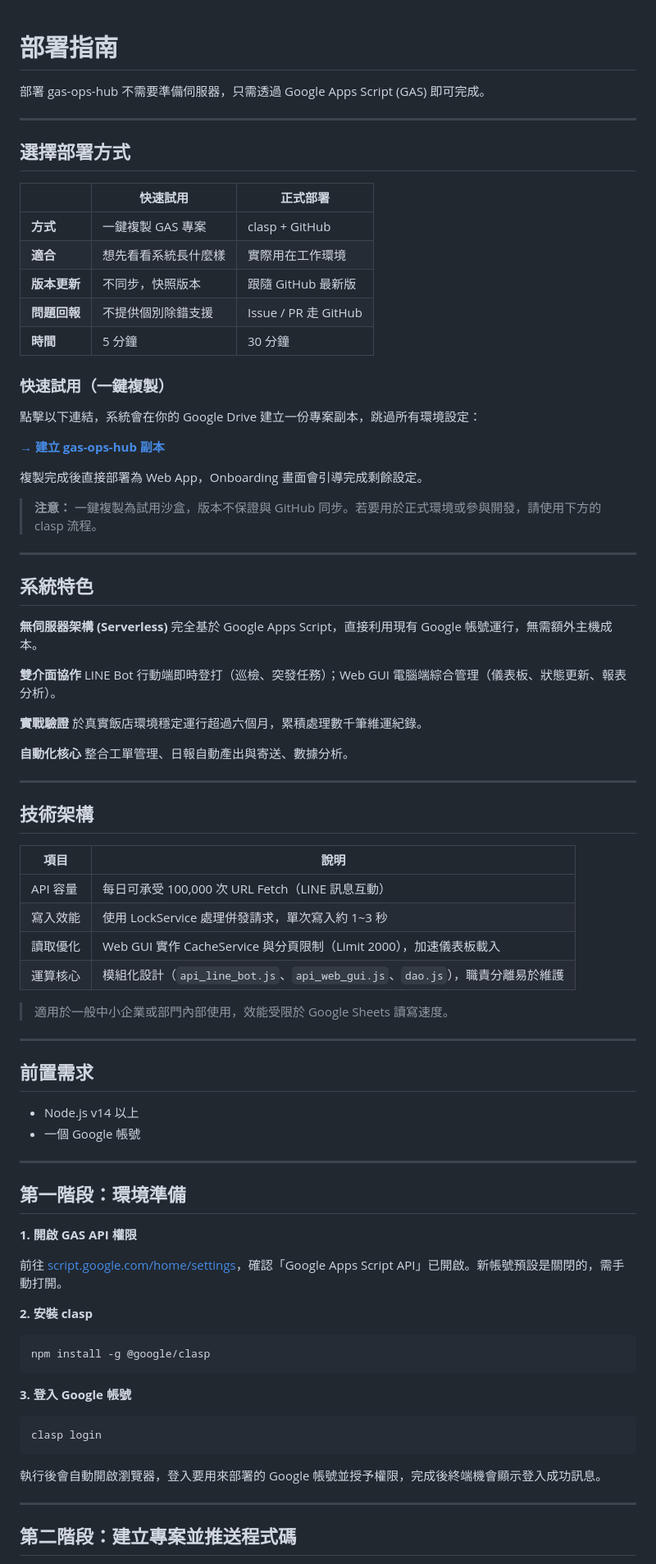
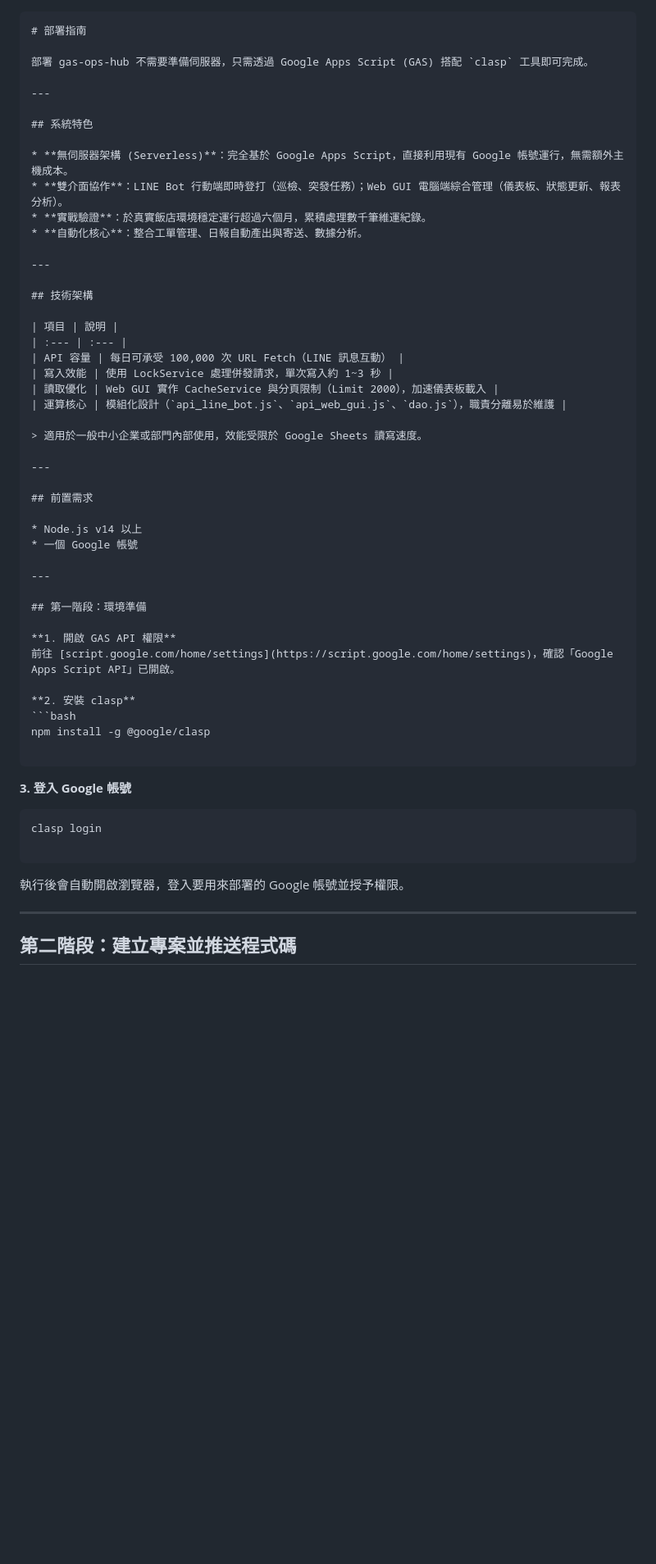
Before and after one commit to dawish39/gas-ops-hub, a Markdown page: DEPLOY.md, the part around one of its changes. Shown at 82% size. GitHub-like rendering; blank space fills up the shorter version.

````diff
--- a/DEPLOY.md
+++ b/DEPLOY.md
@@ -1,51 +1,23 @@
+```markdown
 # 部署指南
 
-部署 gas-ops-hub 不需要準備伺服器，只需透過 Google Apps Script (GAS) 即可完成。
-
----
-
-## 選擇部署方式
-
-| | 快速試用 | 正式部署 |
-|---|---|---|
-| **方式** | 一鍵複製 GAS 專案 | clasp + GitHub |
-| **適合** | 想先看看系統長什麼樣 | 實際用在工作環境 |
-| **版本更新** | 不同步，快照版本 | 跟隨 GitHub 最新版 |
-| **問題回報** | 不提供個別除錯支援 | Issue / PR 走 GitHub |
-| **時間** | 5 分鐘 | 30 分鐘 |
-
-### 快速試用（一鍵複製）
-
-點擊以下連結，系統會在你的 Google Drive 建立一份專案副本，跳過所有環境設定：
-
-**[→ 建立 gas-ops-hub 副本](https://script.google.com/d/[SCRIPT_ID]/copy)**
-
-複製完成後直接部署為 Web App，Onboarding 畫面會引導完成剩餘設定。
-
-> **注意：** 一鍵複製為試用沙盒，版本不保證與 GitHub 同步。若要用於正式環境或參與開發，請使用下方的 clasp 流程。
+部署 gas-ops-hub 不需要準備伺服器，只需透過 Google Apps Script (GAS) 搭配 `clasp` 工具即可完成。
 
 ---
 
 ## 系統特色
 
-**無伺服器架構 (Serverless)**
-完全基於 Google Apps Script，直接利用現有 Google 帳號運行，無需額外主機成本。
-
-**雙介面協作**
-LINE Bot 行動端即時登打（巡檢、突發任務）；Web GUI 電腦端綜合管理（儀表板、狀態更新、報表分析）。
-
-**實戰驗證**
-於真實飯店環境穩定運行超過六個月，累積處理數千筆維運紀錄。
-
-**自動化核心**
-整合工單管理、日報自動產出與寄送、數據分析。
+* **無伺服器架構 (Serverless)**：完全基於 Google Apps Script，直接利用現有 Google 帳號運行，無需額外主機成本。
+* **雙介面協作**：LINE Bot 行動端即時登打（巡檢、突發任務）；Web GUI 電腦端綜合管理（儀表板、狀態更新、報表分析）。
+* **實戰驗證**：於真實飯店環境穩定運行超過六個月，累積處理數千筆維運紀錄。
+* **自動化核心**：整合工單管理、日報自動產出與寄送、數據分析。
 
 ---
 
 ## 技術架構
 
 | 項目 | 說明 |
-|------|------|
+| :--- | :--- |
 | API 容量 | 每日可承受 100,000 次 URL Fetch（LINE 訊息互動） |
 | 寫入效能 | 使用 LockService 處理併發請求，單次寫入約 1~3 秒 |
 | 讀取優化 | Web GUI 實作 CacheService 與分頁限制（Limit 2000），加速儀表板載入 |
@@ -57,30 +29,30 @@ LINE Bot 行動端即時登打（巡檢、突發任務）；Web GUI 電腦端綜
 
 ## 前置需求
 
-- Node.js v14 以上
-- 一個 Google 帳號
+* Node.js v14 以上
+* 一個 Google 帳號
 
 ---
 
 ## 第一階段：環境準備
 
 **1. 開啟 GAS API 權限**
-
-前往 [script.google.com/home/settings](https://script.google.com/home/settings)，確認「Google Apps Script API」已開啟。新帳號預設是關閉的，需手動打開。
+前往 [script.google.com/home/settings](https://script.google.com/home/settings)，確認「Google Apps Script API」已開啟。
 
 **2. 安裝 clasp**
-
 ```bash
 npm install -g @google/clasp
+
 ```
 
 **3. 登入 Google 帳號**
 
 ```bash
 clasp login
+
 ```
 
-執行後會自動開啟瀏覽器，登入要用來部署的 Google 帳號並授予權限，完成後終端機會顯示登入成功訊息。
+執行後會自動開啟瀏覽器，登入要用來部署的 Google 帳號並授予權限。
 
 ---
 
````
Also changed, not shown: other parts of DEPLOY.md (+29 -70 lines).
